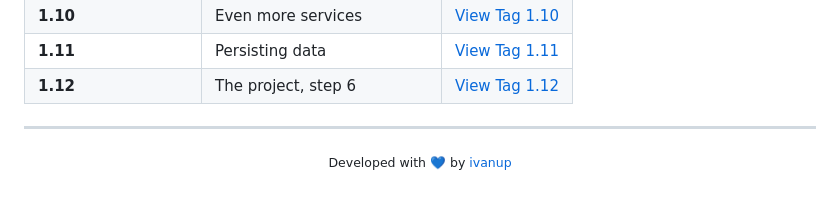
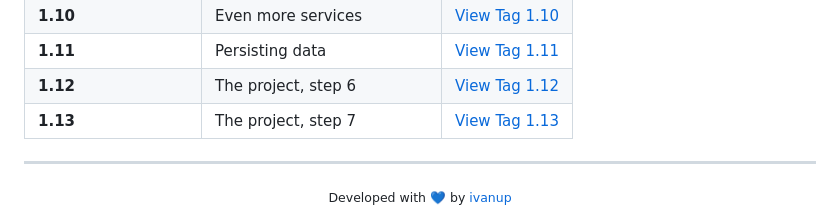
Before and after one commit to ivanup/devops-with-kubernetes-2026, a Markdown page: README.md, the part around the change. Drawn GitHub-style.

```diff
--- a/README.md
+++ b/README.md
@@ -32,6 +32,7 @@ Explore the source code and Kubernetes manifests developed in each part of this
 | **1.10** | Even more services | [View Tag 1.10](https://github.com/ivanup/devops-with-kubernetes-2026/tree/1.10) |
 | **1.11** | Persisting data | [View Tag 1.11](https://github.com/ivanup/devops-with-kubernetes-2026/tree/1.11) |
 | **1.12** | The project, step 6 | [View Tag 1.12](https://github.com/ivanup/devops-with-kubernetes-2026/tree/1.12) |
+| **1.13** | The project, step 7 | [View Tag 1.13](https://github.com/ivanup/devops-with-kubernetes-2026/tree/1.13) |
 
 ---
 
```
Also changed, not shown: the_project/README.md (+7 -12 lines), the_project/docs/images/1.13.png (added), 2 other files.
